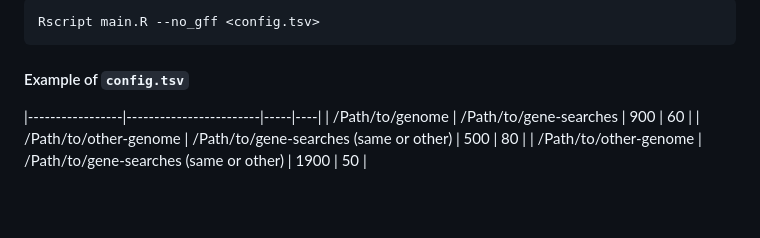
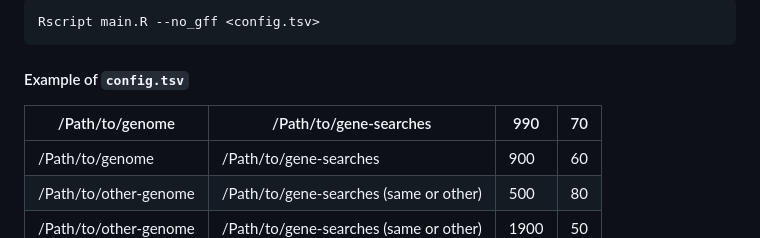
Before and after one commit to mathiashole/identifyMuFa, a Markdown page: README.md, the part around the change. GitHub-like rendering; blank space fills up the shorter version.

Commit message:
Update create table again 1

````diff
--- a/README.md
+++ b/README.md
@@ -78,6 +78,8 @@ Rscript main.R --no_gff <config.tsv>
 ```
 
 #### Example of `config.tsv`
+
+| /Path/to/genome | /Path/to/gene-searches | 990 | 70 |
 |-----------------|------------------------|-----|----|
 | /Path/to/genome | /Path/to/gene-searches | 900 | 60 |
 | /Path/to/other-genome | /Path/to/gene-searches (same or other) | 500 | 80 |
````
